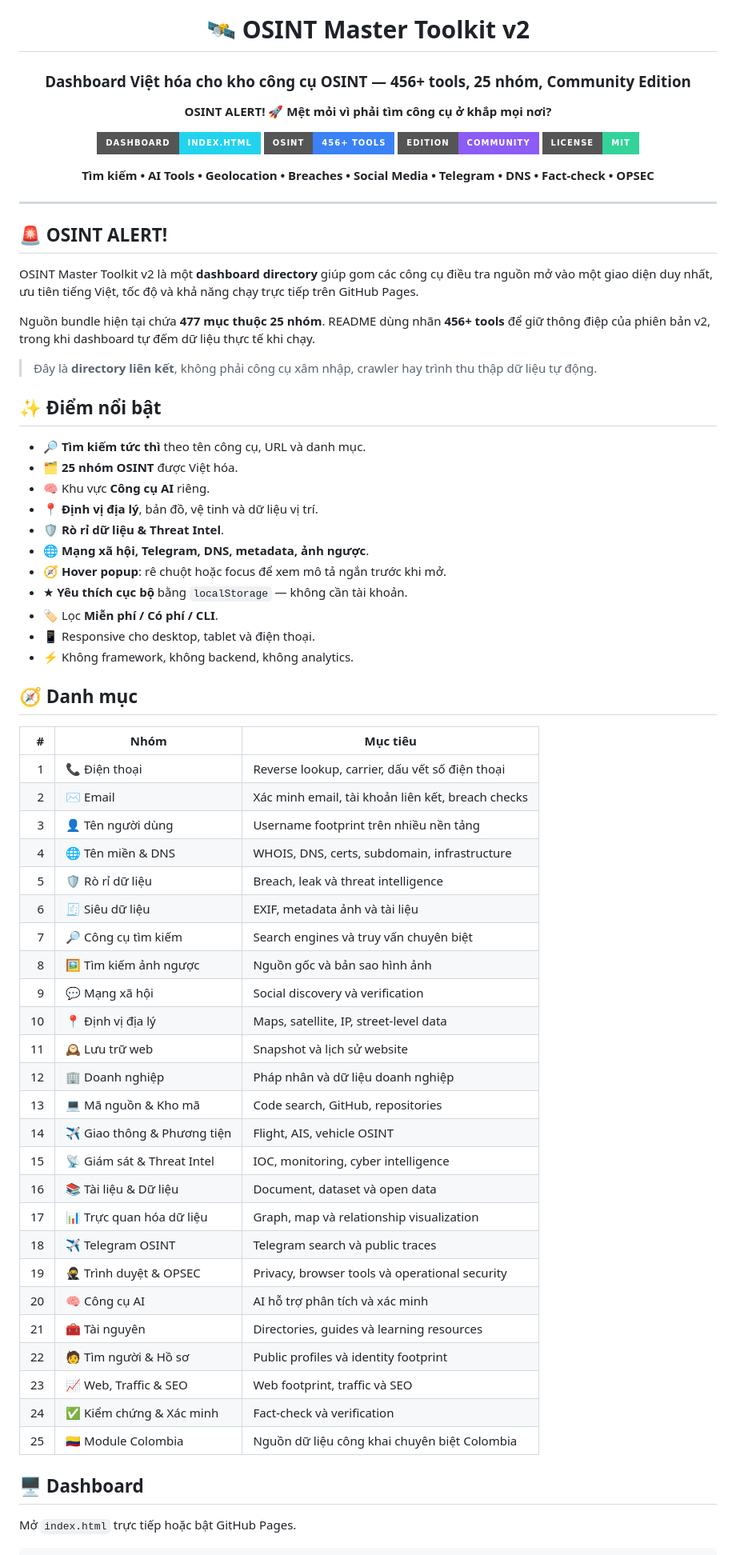
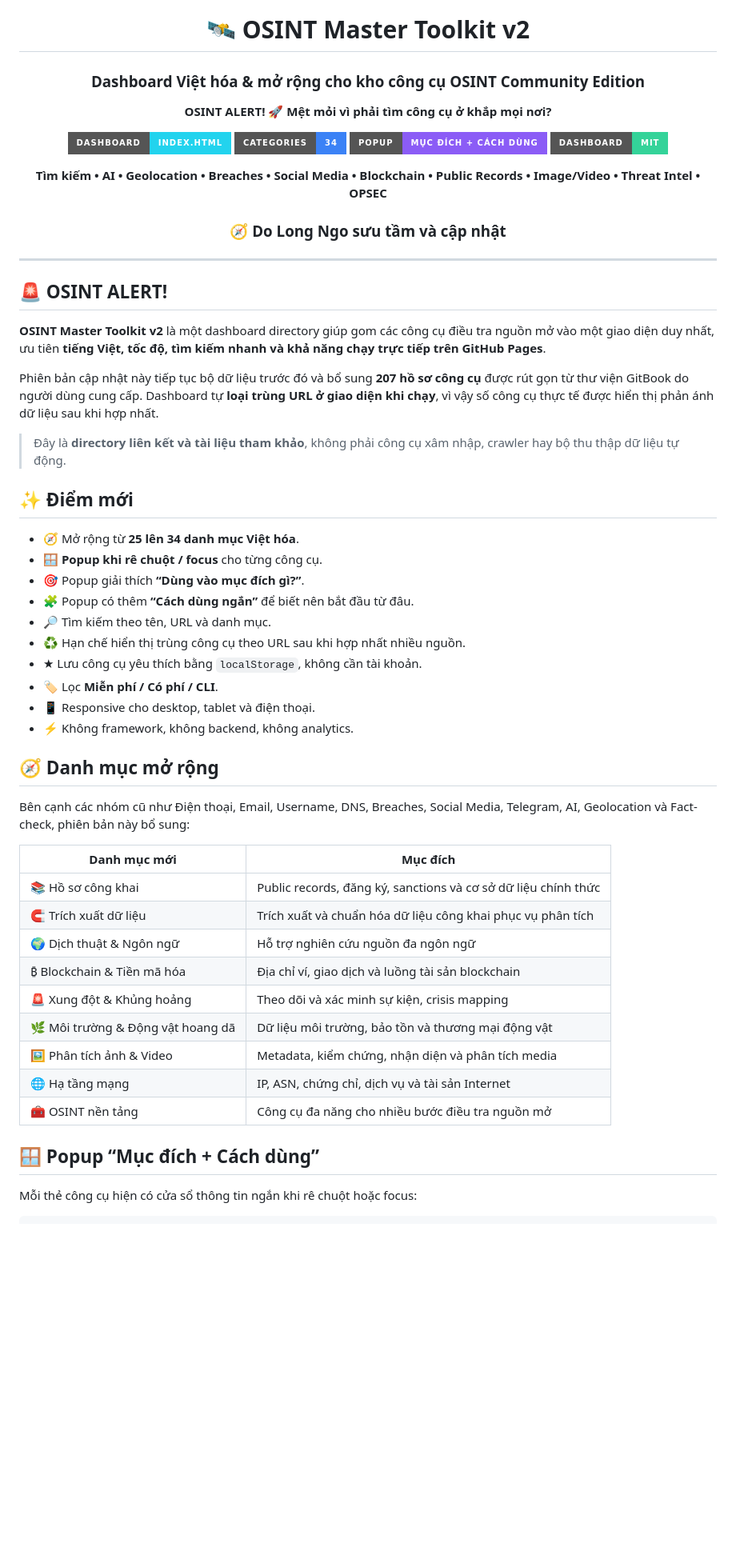
Before and after one commit to Base27-CVNSS/OSINT, a Markdown page: README.md, the part around one of its changes. Shown at 80% size. Drawn GitHub-style; badges without logos; blank space fills up the shorter version.

Commit message:
Expand README with Vietnamese OSINT curation details

````diff
--- a/README.md
+++ b/README.md
@@ -4,16 +4,18 @@
 
 # 🛰️ OSINT Master Toolkit v2
 
-### Dashboard Việt hóa cho kho công cụ OSINT — 456+ tools, 25 nhóm, Community Edition
+### Dashboard Việt hóa & mở rộng cho kho công cụ OSINT Community Edition
 
 **OSINT ALERT! 🚀 Mệt mỏi vì phải tìm công cụ ở khắp mọi nơi?**
 
 [![Dashboard](https://img.shields.io/badge/Dashboard-index.html-22d3ee?style=for-the-badge)](./index.html)
-[![Tools](https://img.shields.io/badge/OSINT-456%2B_tools-3b82f6?style=for-the-badge)](#-danh-mục)
-[![Community](https://img.shields.io/badge/Edition-Community-8b5cf6?style=for-the-badge)](#-community-edition)
-[![License](https://img.shields.io/badge/License-MIT-34d399?style=for-the-badge)](./LICENSE)
+[![Categories](https://img.shields.io/badge/Categories-34-3b82f6?style=for-the-badge)](#-danh-mục-mở-rộng)
+[![Popup](https://img.shields.io/badge/Popup-Mục_đích_%2B_Cách_dùng-8b5cf6?style=for-the-badge)](#-popup-mục-đích--cách-dùng)
+[![License](https://img.shields.io/badge/Dashboard-MIT-34d399?style=for-the-badge)](./LICENSE)
 
-**Tìm kiếm • AI Tools • Geolocation • Breaches • Social Media • Telegram • DNS • Fact-check • OPSEC**
+**Tìm kiếm • AI • Geolocation • Breaches • Social Media • Blockchain • Public Records • Image/Video • Threat Intel • OPSEC**
+
+### 🧭 Do **Long Ngo** sưu tầm và cập nhật
 
 </div>
 
@@ -21,58 +23,43 @@
 
 ## 🚨 OSINT ALERT!
 
-OSINT Master Toolkit v2 là một **dashboard directory** giúp gom các công cụ điều tra nguồn mở vào một giao diện duy nhất, ưu tiên tiếng Việt, tốc độ và khả năng chạy trực tiếp trên GitHub Pages.
+**OSINT Master Toolkit v2** là một dashboard directory giúp gom các công cụ điều tra nguồn mở vào một giao diện duy nhất, ưu tiên **tiếng Việt, tốc độ, tìm kiếm nhanh và khả năng chạy trực tiếp trên GitHub Pages**.
 
-Nguồn bundle hiện tại chứa **477 mục thuộc 25 nhóm**. README dùng nhãn **456+ tools** để giữ thông điệp của phiên bản v2, trong khi dashboard tự đếm dữ liệu thực tế khi chạy.
+Phiên bản cập nhật này tiếp tục bộ dữ liệu trước đó và bổ sung **207 hồ sơ công cụ** được rút gọn từ thư viện GitBook do người dùng cung cấp. Dashboard tự **loại trùng URL ở giao diện khi chạy**, vì vậy số công cụ thực tế được hiển thị phản ánh dữ liệu sau khi hợp nhất.
 
-> Đây là **directory liên kết**, không phải công cụ xâm nhập, crawler hay trình thu thập dữ liệu tự động.
+> Đây là **directory liên kết và tài liệu tham khảo**, không phải công cụ xâm nhập, crawler hay bộ thu thập dữ liệu tự động.
 
-## ✨ Điểm nổi bật
+## ✨ Điểm mới
 
-- 🔎 **Tìm kiếm tức thì** theo tên công cụ, URL và danh mục.
-- 🗂️ **25 nhóm OSINT** được Việt hóa.
-- 🧠 Khu vực **Công cụ AI** riêng.
-- 📍 **Định vị địa lý**, bản đồ, vệ tinh và dữ liệu vị trí.
-- 🛡️ **Rò rỉ dữ liệu & Threat Intel**.
-- 🌐 **Mạng xã hội, Telegram, DNS, metadata, ảnh ngược**.
-- 🧭 **Hover popup**: rê chuột hoặc focus để xem mô tả ngắn trước khi mở.
-- ★ **Yêu thích cục bộ** bằng `localStorage` — không cần tài khoản.
+- 🧭 Mở rộng từ **25 lên 34 danh mục Việt hóa**.
+- 🪟 **Popup khi rê chuột / focus** cho từng công cụ.
+- 🎯 Popup giải thích **“Dùng vào mục đích gì?”**.
+- 🧩 Popup có thêm **“Cách dùng ngắn”** để biết nên bắt đầu từ đâu.
+- 🔎 Tìm kiếm theo tên, URL và danh mục.
+- ♻️ Hạn chế hiển thị trùng công cụ theo URL sau khi hợp nhất nhiều nguồn.
+- ★ Lưu công cụ yêu thích bằng `localStorage`, không cần tài khoản.
 - 🏷️ Lọc **Miễn phí / Có phí / CLI**.
 - 📱 Responsive cho desktop, tablet và điện thoại.
 - ⚡ Không framework, không backend, không analytics.
 
-## 🧭 Danh mục
+## 🧭 Danh mục mở rộng
 
-| # | Nhóm | Mục tiêu |
-|---:|---|---|
-| 1 | 📞 Điện thoại | Reverse lookup, carrier, dấu vết số điện thoại |
-| 2 | ✉️ Email | Xác minh email, tài khoản liên kết, breach checks |
-| 3 | 👤 Tên người dùng | Username footprint trên nhiều nền tảng |
-| 4 | 🌐 Tên miền & DNS | WHOIS, DNS, certs, subdomain, infrastructure |
-| 5 | 🛡️ Rò rỉ dữ liệu | Breach, leak và threat intelligence |
-| 6 | 🧾 Siêu dữ liệu | EXIF, metadata ảnh và tài liệu |
-| 7 | 🔎 Công cụ tìm kiếm | Search engines và truy vấn chuyên biệt |
-| 8 | 🖼️ Tìm kiếm ảnh ngược | Nguồn gốc và bản sao hình ảnh |
-| 9 | 💬 Mạng xã hội | Social discovery và verification |
-| 10 | 📍 Định vị địa lý | Maps, satellite, IP, street-level data |
-| 11 | 🕰️ Lưu trữ web | Snapshot và lịch sử website |
-| 12 | 🏢 Doanh nghiệp | Pháp nhân và dữ liệu doanh nghiệp |
-| 13 | 💻 Mã nguồn & Kho mã | Code search, GitHub, repositories |
-| 14 | ✈️ Giao thông & Phương tiện | Flight, AIS, vehicle OSINT |
-| 15 | 📡 Giám sát & Threat Intel | IOC, monitoring, cyber intelligence |
-| 16 | 📚 Tài liệu & Dữ liệu | Document, dataset và open data |
-| 17 | 📊 Trực quan hóa dữ liệu | Graph, map và relationship visualization |
-| 18 | ✈️ Telegram OSINT | Telegram search và public traces |
-| 19 | 🥷 Trình duyệt & OPSEC | Privacy, browser tools và operational security |
-| 20 | 🧠 Công cụ AI | AI hỗ trợ phân tích và xác minh |
-| 21 | 🧰 Tài nguyên | Directories, guides và learning resources |
-| 22 | 🧑 Tìm người & Hồ sơ | Public profiles và identity footprint |
-| 23 | 📈 Web, Traffic & SEO | Web footprint, traffic và SEO |
-| 24 | ✅ Kiểm chứng & Xác minh | Fact-check và verification |
-| 25 | 🇨🇴 Module Colombia | Nguồn dữ liệu công khai chuyên biệt Colombia |
+Bên cạnh các nhóm cũ như Điện thoại, Email, Username, DNS, Breaches, Social Media, Telegram, AI, Geolocation và Fact-check, phiên bản này bổ sung:
 
-## 🖥️ Dashboard
+| Danh mục mới | Mục đích |
+|---|---|
+| 📚 Hồ sơ công khai | Public records, đăng ký, sanctions và cơ sở dữ liệu chính thức |
+| 🧲 Trích xuất dữ liệu | Trích xuất và chuẩn hóa dữ liệu công khai phục vụ phân tích |
+| 🌍 Dịch thuật & Ngôn ngữ | Hỗ trợ nghiên cứu nguồn đa ngôn ngữ |
+| ₿ Blockchain & Tiền mã hóa | Địa chỉ ví, giao dịch và luồng tài sản blockchain |
+| 🚨 Xung đột & Khủng hoảng | Theo dõi và xác minh sự kiện, crisis mapping |
+| 🌿 Môi trường & Động vật hoang dã | Dữ liệu môi trường, bảo tồn và thương mại động vật |
+| 🖼️ Phân tích ảnh & Video | Metadata, kiểm chứng, nhận diện và phân tích media |
+| 🌐 Hạ tầng mạng | IP, ASN, chứng chỉ, dịch vụ và tài sản Internet |
+| 🧰 OSINT nền tảng | Công cụ đa năng cho nhiều bước điều tra nguồn mở |
 
-Mở `index.html` trực tiếp hoặc bật GitHub Pages.
+## 🪟 Popup “Mục đích + Cách dùng”
+
+Mỗi thẻ công cụ hiện có cửa sổ thông tin ngắn khi rê chuột hoặc focus:
 
 ```text
````
Also changed, not shown: other parts of README.md (+47 -37 lines).
